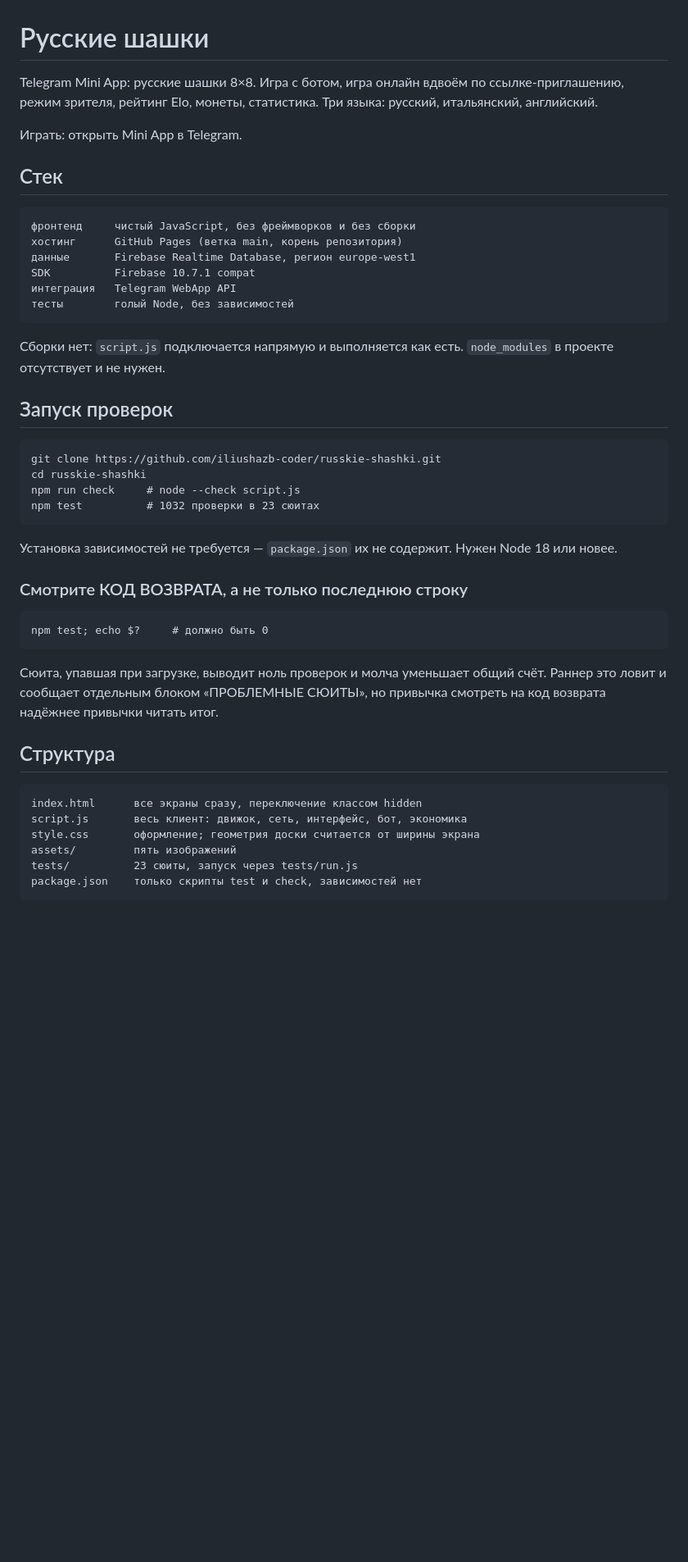
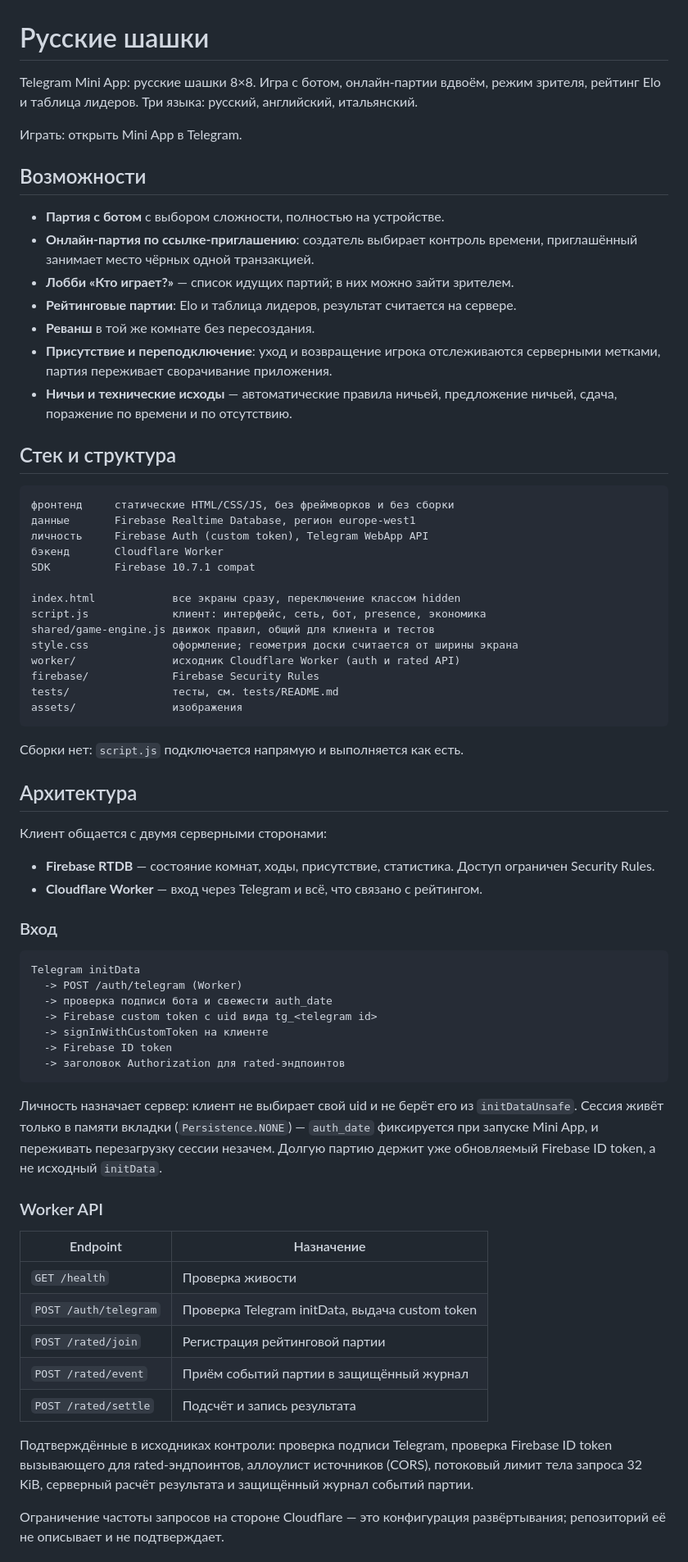
Before and after one commit to iliushazb-coder/russkie-shashki, a Markdown page: README.md, the part around one of its changes. Shown at 82% size. Rendered like a GitHub page; blank space fills up the shorter version.

Commit message:
docs(#35): update root README for current architecture and security boundaries

```diff
--- a/README.md
+++ b/README.md
@@ -1,46 +1,86 @@
 # Русские шашки
 
-Telegram Mini App: русские шашки 8×8. Игра с ботом, игра онлайн вдвоём по
-ссылке-приглашению, режим зрителя, рейтинг Elo, монеты, статистика. Три
-языка: русский, итальянский, английский.
+Telegram Mini App: русские шашки 8×8. Игра с ботом, онлайн-партии вдвоём,
+режим зрителя, рейтинг Elo и таблица лидеров. Три языка: русский,
+английский, итальянский.
 
 Играть: открыть Mini App в Telegram.
 
-## Стек
+## Возможности
 
-    фронтенд     чистый JavaScript, без фреймворков и без сборки
-    хостинг      GitHub Pages (ветка main, корень репозитория)
+- **Партия с ботом** с выбором сложности, полностью на устройстве.
+- **Онлайн-партия по ссылке-приглашению**: создатель выбирает контроль
+  времени, приглашённый занимает место чёрных одной транзакцией.
+- **Лобби «Кто играет?»** — список идущих партий; в них можно зайти
+  зрителем.
+- **Рейтинговые партии**: Elo и таблица лидеров, результат считается на
+  сервере.
+- **Реванш** в той же комнате без пересоздания.
+- **Присутствие и переподключение**: уход и возвращение игрока
+  отслеживаются серверными метками, партия переживает сворачивание
+  приложения.
+- **Ничьи и технические исходы** — автоматические правила ничьей,
+  предложение ничьей, сдача, поражение по времени и по отсутствию.
+
+## Стек и структура
+
+    фронтенд     статические HTML/CSS/JS, без фреймворков и без сборки
     данные       Firebase Realtime Database, регион europe-west1
+    личность     Firebase Auth (custom token), Telegram WebApp API
+    бэкенд       Cloudflare Worker
     SDK          Firebase 10.7.1 compat
-    интеграция   Telegram WebApp API
-    тесты        голый Node, без зависимостей
+
+    index.html            все экраны сразу, переключение классом hidden
+    script.js             клиент: интерфейс, сеть, бот, presence, экономика
+    shared/game-engine.js движок правил, общий для клиента и тестов
+    style.css             оформление; геометрия доски считается от ширины экрана
+    worker/               исходник Cloudflare Worker (auth и rated API)
+    firebase/             Firebase Security Rules
+    tests/                тесты, см. tests/README.md
+    assets/               изображения
 
 Сборки нет: `script.js` подключается напрямую и выполняется как есть.
-`node_modules` в проекте отсутствует и не нужен.
 
-## Запуск проверок
+## Архитектура
 
-    git clone https://github.com/iliushazb-coder/russkie-shashki.git
-    cd russkie-shashki
-    npm run check     # node --check script.js
-    npm test          # 1032 проверки в 23 сюитах
+Клиент общается с двумя серверными сторонами:
 
-Установка зависимостей не требуется — `package.json` их не содержит.
-Нужен Node 18 или новее.
+- **Firebase RTDB** — состояние комнат, ходы, присутствие, статистика.
+  Доступ ограничен Security Rules.
+- **Cloudflare Worker** — вход через Telegram и всё, что связано с
+  рейтингом.
 
-### Смотрите КОД ВОЗВРАТА, а не только последнюю строку
+### Вход
 
-    npm test; echo $?     # должно быть 0
+    Telegram initData
+      -> POST /auth/telegram (Worker)
+      -> проверка подписи бота и свежести auth_date
+      -> Firebase custom token с uid вида tg_<telegram id>
+      -> signInWithCustomToken на клиенте
+      -> Firebase ID token
+      -> заголовок Authorization для rated-эндпоинтов
 
-Сюита, упавшая при загрузке, выводит ноль проверок и молча уменьшает общий
-счёт. Раннер это ловит и сообщает отдельным блоком «ПРОБЛЕМНЫЕ СЮИТЫ», но
-привычка смотреть на код возврата надёжнее привычки читать итог.
+Личность назначает сервер: клиент не выбирает свой uid и не берёт его из
+`initDataUnsafe`. Сессия живёт только в памяти вкладки
+(`Persistence.NONE`) — `auth_date` фиксируется при запуске Mini App, и
+переживать перезагрузку сессии незачем. Долгую партию держит уже
+обновляемый Firebase ID token, а не исходный `initData`.
 
-## Структура
+### Worker API
 
-    index.html      все экраны сразу, переключение классом hidden
-    script.js       весь клиент: движок, сеть, интерфейс, бот, экономика
-    style.css       оформление; геометрия доски считается от ширины экрана
-    assets/         пять изображений
-    tests/          23 сюиты, запуск через tests/run.js
-    package.json    только скрипты test и check, зависимостей нет
+| Endpoint | Назначение |
+|---|---|
+| `GET /health` | Проверка живости |
+| `POST /auth/telegram` | Проверка Telegram initData, выдача custom token |
+| `POST /rated/join` | Регистрация рейтинговой партии |
+| `POST /rated/event` | Приём событий партии в защищённый журнал |
+| `POST /rated/settle` | Подсчёт и запись результата |
+
+Подтверждённые в исходниках контроли: проверка подписи Telegram, проверка
+Firebase ID token вызывающего для rated-эндпоинтов, аллоулист источников
+(CORS), потоковый лимит тела запроса 32 KiB, серверный расчёт результата и
+защищённый журнал событий партии.
+
+Ограничение частоты запросов на стороне Cloudflare — это конфигурация
+развёртывания; репозиторий её не описывает и не подтверждает.
+
```
Also changed, not shown: other parts of README.md (+127 -101 lines).
